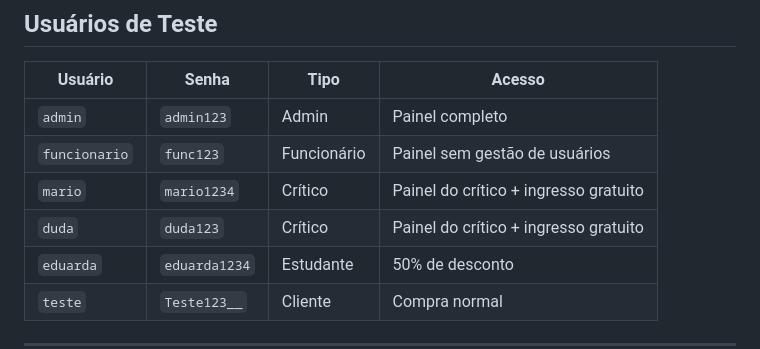
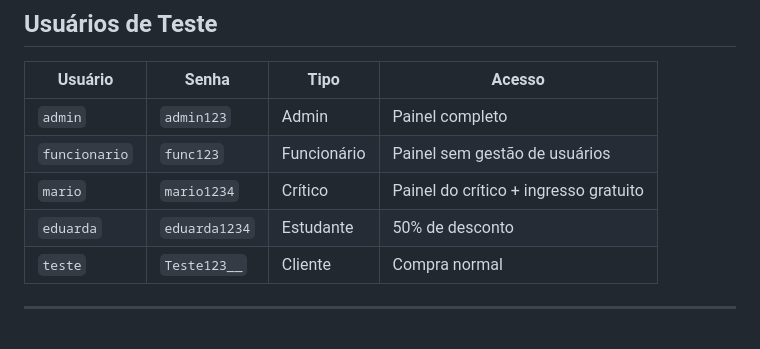
Before and after one commit to eduardasaraujo1/Projeto-Cinenoir, a Markdown page: README.md, the part around the change. Rendered like a GitHub page; blank space fills up the shorter version.

```diff
--- a/README.md
+++ b/README.md
@@ -195,7 +195,6 @@ Projeto-Cinenoir/
 | `admin` | `admin123` | Admin | Painel completo |
 | `funcionario` | `func123` | Funcionário | Painel sem gestão de usuários |
 | `mario` | `mario1234` | Crítico | Painel do crítico + ingresso gratuito |
-| `duda` | `duda123` | Crítico | Painel do crítico + ingresso gratuito |
 | `eduarda` | `eduarda1234` | Estudante | 50% de desconto |
 | `teste` | `Teste123__` | Cliente | Compra normal |
 
```
